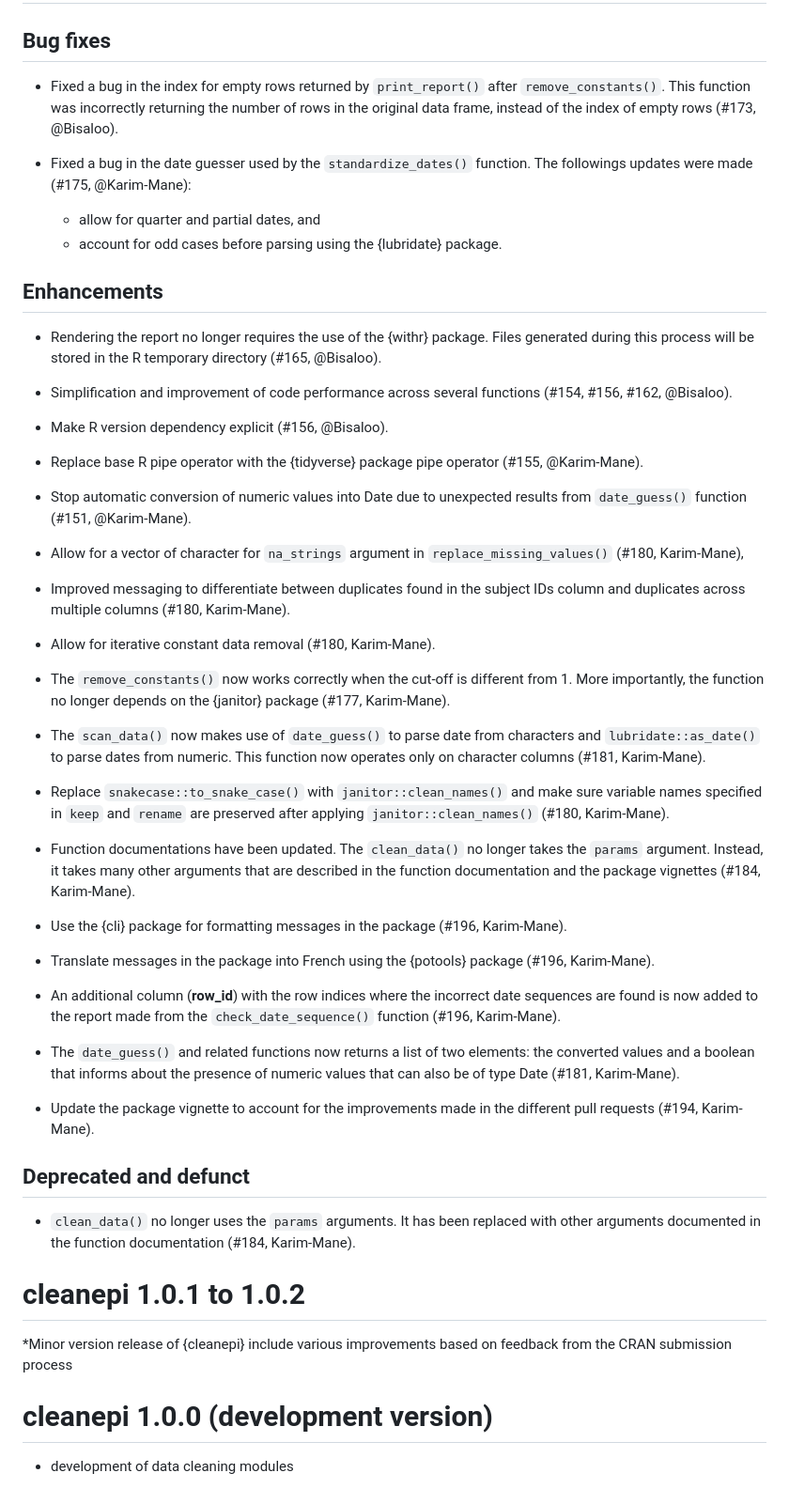
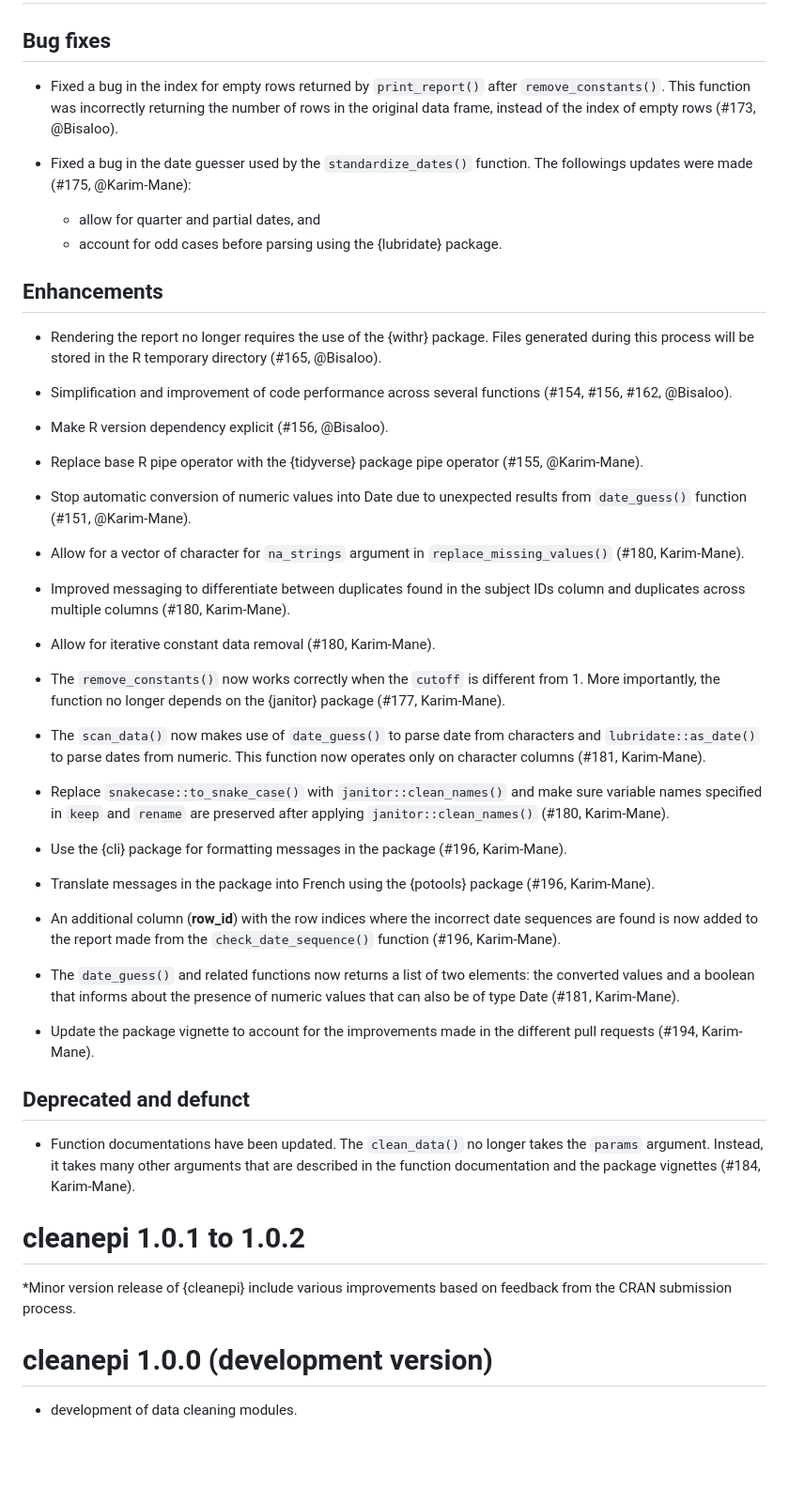
Before and after one commit to epiverse-trace/cleanepi, a Markdown page: NEWS.md, the part around the change. Shown at 94% size. GitHub-like rendering; blank space fills up the shorter version.

```diff
--- a/NEWS.md
+++ b/NEWS.md
@@ -2,57 +2,80 @@
 
 ## Bug fixes
 
-* Fixed a bug in the index for empty rows returned by `print_report()` after `remove_constants()`. This function was incorrectly returning the number of rows in the original data frame, instead of the index of empty rows (#173, @Bisaloo).
+* Fixed a bug in the index for empty rows returned by `print_report()` after
+`remove_constants()`. This function was incorrectly returning the number of rows
+in the original data frame, instead of the index of empty rows (#173, @Bisaloo).
 
-* Fixed a bug in the date guesser used by the `standardize_dates()` function. The followings updates were made (#175, @Karim-Mane):
+* Fixed a bug in the date guesser used by the `standardize_dates()` function.
+The followings updates were made (#175, @Karim-Mane):
   * allow for quarter and partial dates, and
   * account for odd cases before parsing using the {lubridate} package.
 
 ## Enhancements
 
-* Rendering the report no longer requires the use of the {withr} package. Files generated during this process will be stored in the R temporary directory (#165, @Bisaloo).
+* Rendering the report no longer requires the use of the {withr} package. Files
+generated during this process will be stored in the R temporary directory
+(#165, @Bisaloo).
 
-* Simplification and improvement of code performance across several functions (#154, #156, #162, @Bisaloo).
+* Simplification and improvement of code performance across several functions
+(#154, #156, #162, @Bisaloo).
 
 * Make R version dependency explicit (#156, @Bisaloo).
 
-* Replace base R pipe operator with the {tidyverse} package pipe operator (#155, @Karim-Mane).
+* Replace base R pipe operator with the {tidyverse} package pipe operator
+(#155, @Karim-Mane).
 
-* Stop automatic conversion of numeric values into Date due to unexpected results from `date_guess()` function (#151, @Karim-Mane).
+* Stop automatic conversion of numeric values into Date due to unexpected
+results from `date_guess()` function (#151, @Karim-Mane).
 
-* Allow for a vector of character for `na_strings` argument in `replace_missing_values()` (#180, Karim-Mane),
+* Allow for a vector of character for `na_strings` argument in
+`replace_missing_values()` (#180, Karim-Mane).
 
-* Improved messaging to differentiate between duplicates found in the subject IDs column and duplicates across multiple columns (#180, Karim-Mane).
+* Improved messaging to differentiate between duplicates found in the subject
+IDs column and duplicates across multiple columns (#180, Karim-Mane).
 
 * Allow for iterative constant data removal (#180, Karim-Mane).
 
-* The `remove_constants()` now works correctly when the cut-off is different from 1. More importantly, the function no longer depends on the {janitor} package (#177, Karim-Mane).
+* The `remove_constants()` now works correctly when the `cutoff` is different
+from 1. More importantly, the function no longer depends on the {janitor}
+package (#177, Karim-Mane).
 
-* The `scan_data()` now makes use of `date_guess()` to parse date from characters and `lubridate::as_date()` to parse dates from numeric. This function now  operates only on character columns (#181, Karim-Mane).
+* The `scan_data()` now makes use of `date_guess()` to parse date from
+characters and `lubridate::as_date()` to parse dates from numeric. This function
+now operates only on character columns (#181, Karim-Mane).
 
-* Replace `snakecase::to_snake_case()` with `janitor::clean_names()` and make sure variable names specified in `keep` and `rename` are preserved after applying `janitor::clean_names()` (#180, Karim-Mane).
+* Replace `snakecase::to_snake_case()` with `janitor::clean_names()` and make
+sure variable names specified in `keep` and `rename` are preserved after
+applying `janitor::clean_names()` (#180, Karim-Mane).
 
-* Function documentations have been updated. The `clean_data()` no longer takes the `params` argument. Instead, it takes many other arguments that are described in the function documentation and the package vignettes (#184, Karim-Mane).
+* Use the {cli} package for formatting messages in the package
+(#196, Karim-Mane).
 
-* Use the {cli} package for formatting messages in the package (#196, Karim-Mane).
+* Translate messages in the package into French using the {potools}
+package (#196, Karim-Mane).
 
-* Translate messages in the package into French using the {potools} package (#196, Karim-Mane).
+* An additional column (**row_id**) with the row indices where the incorrect
+date sequences are found is now added to the report made from the
+`check_date_sequence()` function (#196, Karim-Mane).
 
-* An additional column (**row_id**) with the row indices where the incorrect date sequences are found is now added to the report made from the `check_date_sequence()` function (#196, Karim-Mane).
+* The `date_guess()` and related functions now returns a list of two elements:
+the converted values and a boolean that informs about the presence of numeric
+values that can also be of type Date (#181, Karim-Mane).
 
-* The `date_guess()` and related functions now returns a list of two elements: the converted values and a boolean that informs about the presence of numeric values
-that can also be of type Date (#181, Karim-Mane).
-
-* Update the package vignette to account for the improvements made in the different pull requests (#194, Karim-Mane).
+* Update the package vignette to account for the improvements made in the
+different pull requests (#194, Karim-Mane).
 
 ## Deprecated and defunct
 
-* `clean_data()` no longer uses the `params` arguments. It has been replaced with other arguments documented in the function documentation (#184, Karim-Mane).
+* Function documentations have been updated. The `clean_data()` no longer takes
+the `params` argument. Instead, it takes many other arguments that are described
+in the function documentation and the package vignettes (#184, Karim-Mane).
 
 # cleanepi 1.0.1 to 1.0.2
 
-*Minor version release of {cleanepi} include various improvements based on feedback from the CRAN submission process
+*Minor version release of {cleanepi} include various improvements based on
+feedback from the CRAN submission process.
 
 # cleanepi 1.0.0 (development version)
 
-* development of data cleaning modules
+* development of data cleaning modules.
```
